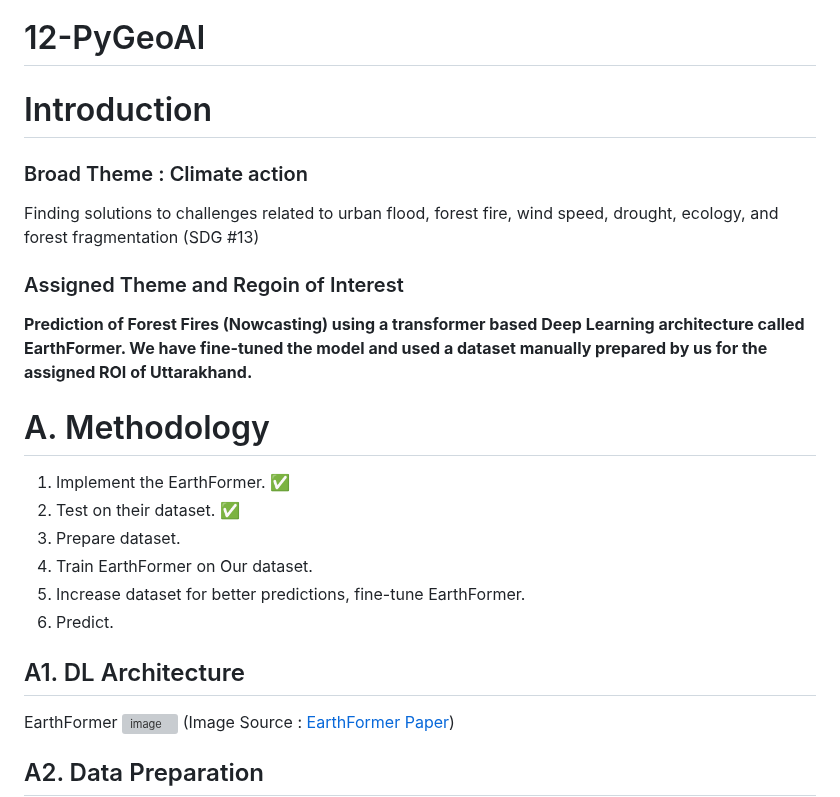
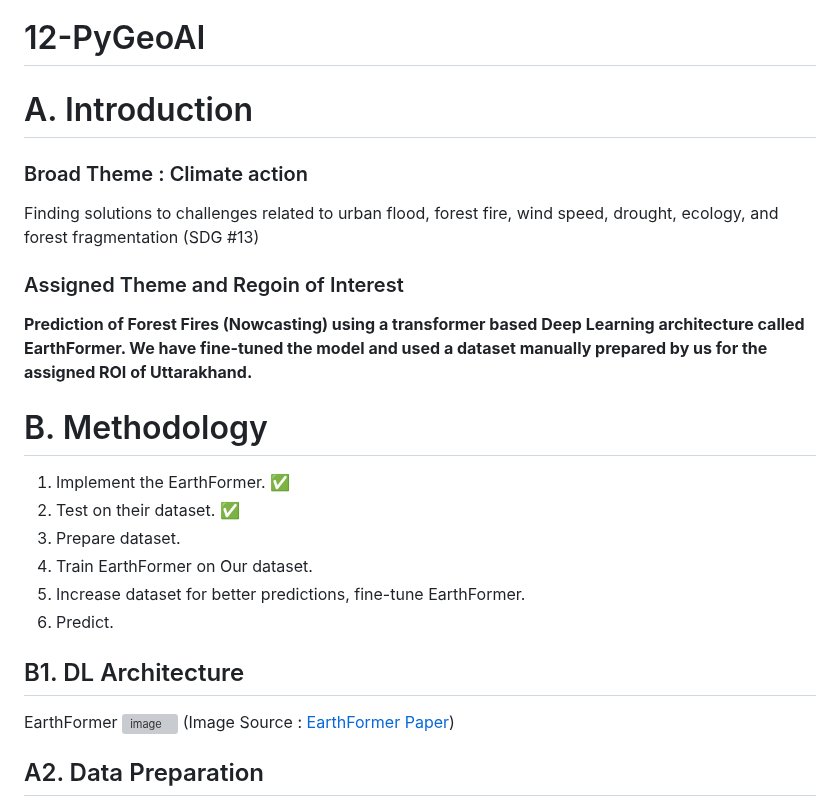
Before and after one commit to IEEE-GRSS-GTSD-Hackathon/12-PyGeoAI, a Markdown page: README.md, the part around one of its changes. Rendered like a GitHub page; grey boxes are pictures that could not be loaded.

```diff
--- a/README.md
+++ b/README.md
@@ -1,11 +1,11 @@
 # 12-PyGeoAI
-# Introduction
+# A. Introduction
 ### Broad Theme : Climate action
 Finding solutions to challenges related to urban flood, forest fire, wind speed, drought, ecology, and forest fragmentation (SDG #13)
 ### Assigned Theme and Regoin of Interest
 **Prediction of Forest Fires (Nowcasting) using a transformer based Deep Learning architecture called EarthFormer. We have fine-tuned the model and used a dataset manually prepared by us for the assigned ROI of Uttarakhand.**
 
-# A. Methodology
+# B. Methodology
 1. Implement the EarthFormer. ✅
 2. Test on their dataset. ✅
 3. Prepare dataset.
@@ -13,7 +13,7 @@ Finding solutions to challenges related to urban flood, forest fire, wind speed,
 5. Increase dataset for better predictions, fine-tune EarthFormer.
 6. Predict.
 
-## A1. DL Architecture
+## B1. DL Architecture
 EarthFormer
 ![image](https://user-images.githubusercontent.com/56718090/235289478-a6fce54d-62e3-4272-8e51-500211cb8461.png)
 (Image Source : [EarthFormer Paper](https://assets.amazon.science/89/ad/cb9c23dd4bb69b8e03bbbecdb4b8/earthformer-exploring-space-time-transformers-for-earth-system-forecasting.pdf))
```
Also changed, not shown: other parts of README.md (+3 -3 lines).
